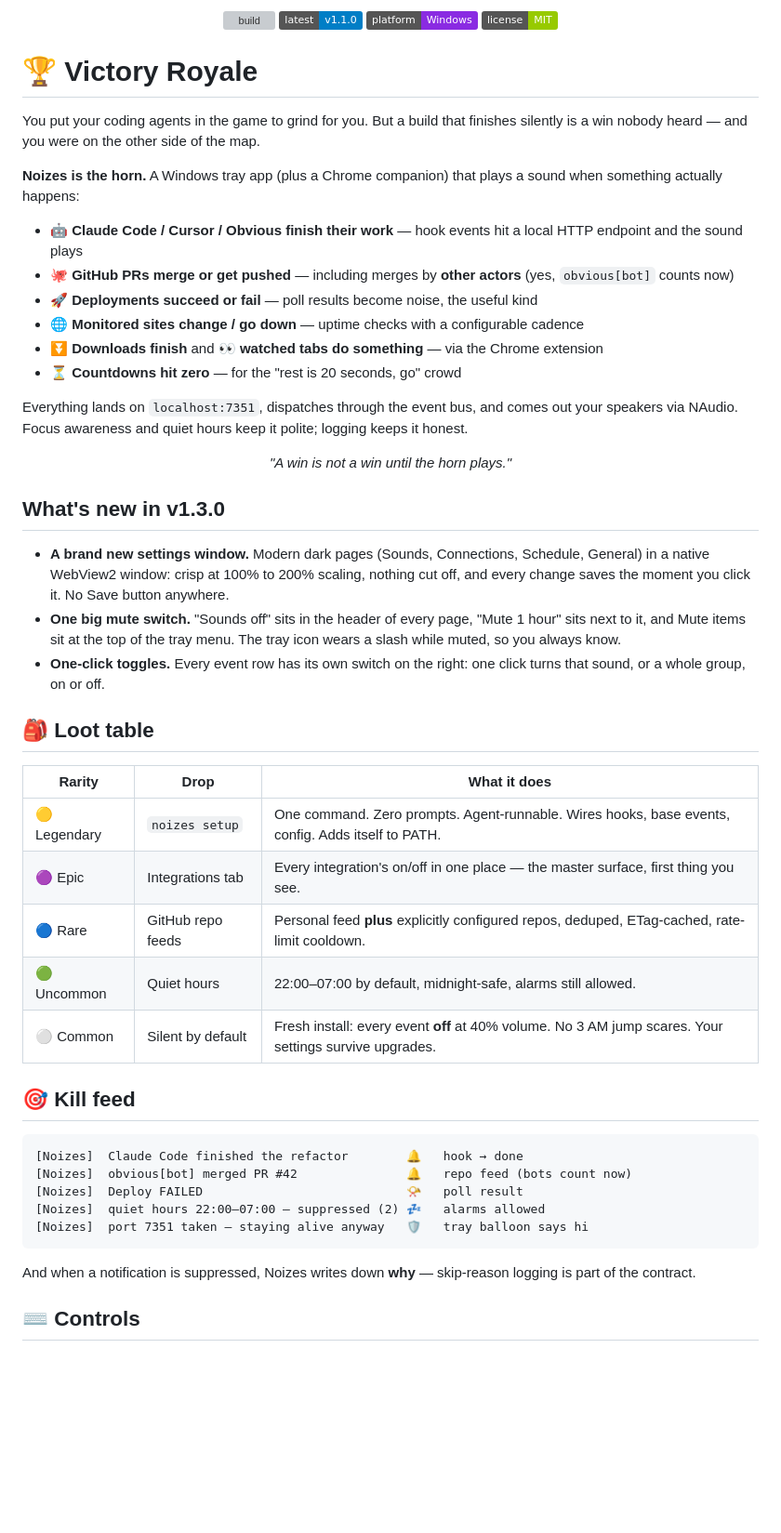
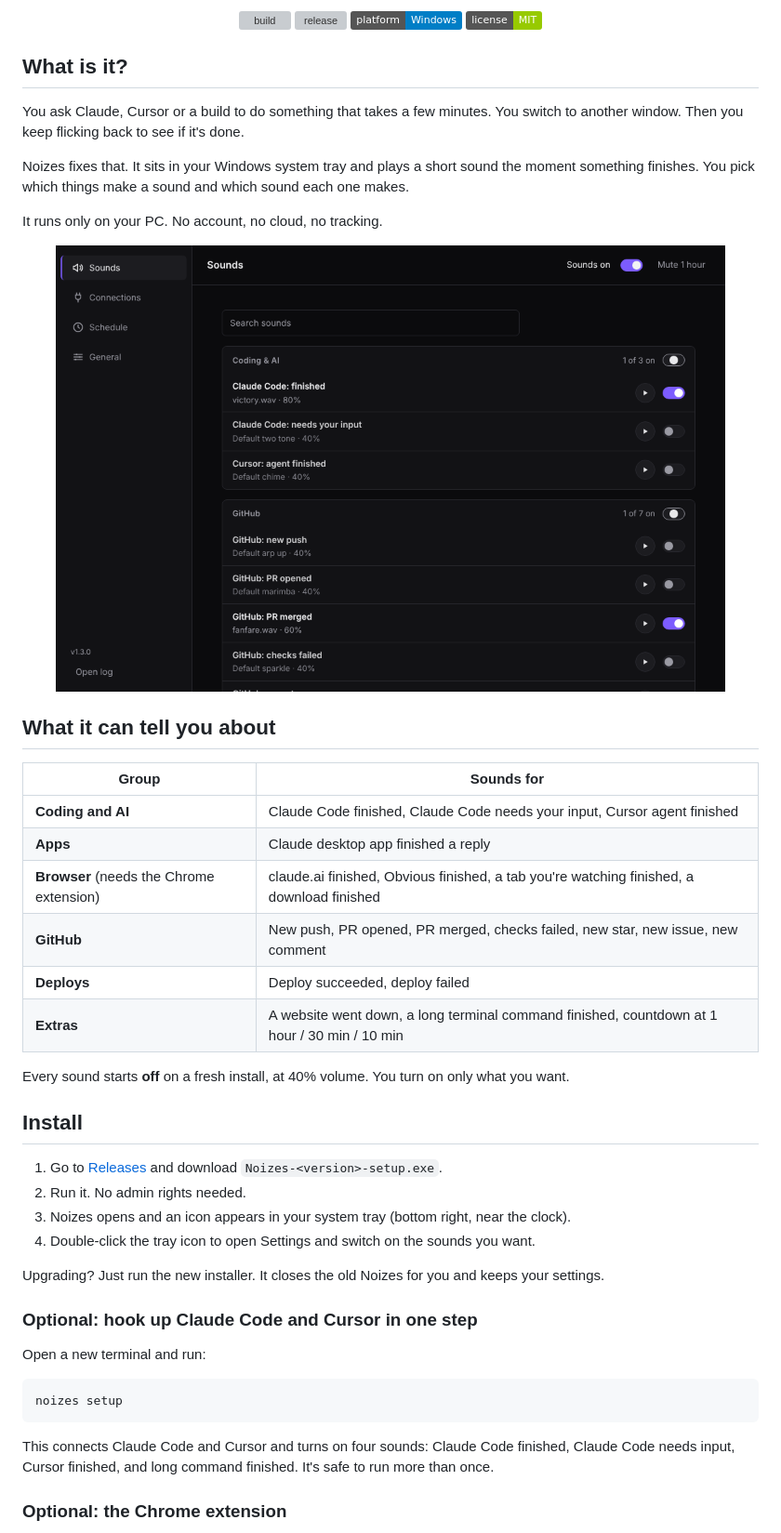
Before and after one commit to dennycrafter/Noizes, a Markdown page: README.md, the part around one of its changes. Shown at 93% size. Rendered like a GitHub page; badges without logos; blank space fills up the shorter version; grey boxes are pictures that could not be loaded.

````diff
--- a/README.md
+++ b/README.md
@@ -4,55 +4,52 @@
   <p>
     <a href="https://github.com/dennycrafter/Noizes/actions/workflows/build.yml"><img src="https://github.com/dennycrafter/Noizes/actions/workflows/build.yml/badge.svg" alt="build"/></a>
-    <a href="https://github.com/dennycrafter/Noizes/releases"><img src="https://img.shields.io/badge/latest-v1.1.0-blue" alt="release"/></a>
-    <img src="https://img.shields.io/badge/platform-Windows-blueviolet" alt="windows"/>
+    <a href="https://github.com/dennycrafter/Noizes/releases"><img src="https://img.shields.io/github/v/release/dennycrafter/Noizes?include_prereleases&label=release" alt="release"/></a>
+    <img src="https://img.shields.io/badge/platform-Windows-blue" alt="Windows"/>
     <a href="LICENSE"><img src="https://img.shields.io/badge/license-MIT-green" alt="MIT"/></a>
   </p>
 </div>
 
-# 🏆 Victory Royale
+## What is it?
 
-You put your coding agents in the game to grind for you. But a build that finishes silently is a win nobody heard — and you were on the other side of the map.
+You ask Claude, Cursor or a build to do something that takes a few minutes. You switch to another window. Then you keep flicking back to see if it's done.
 
-**Noizes is the horn.** A Windows tray app (plus a Chrome companion) that plays a sound when something actually happens:
+Noizes fixes that. It sits in your Windows system tray and plays a short sound the moment something finishes. You pick which things make a sound and which sound each one makes.
 
-- 🤖 **Claude Code / Cursor / Obvious finish their work** — hook events hit a local HTTP endpoint and the sound plays
-- 🐙 **GitHub PRs merge or get pushed** — including merges by **other actors** (yes, `obvious[bot]` counts now)
-- 🚀 **Deployments succeed or fail** — poll results become noise, the useful kind
-- 🌐 **Monitored sites change / go down** — uptime checks with a configurable cadence
-- ⏬ **Downloads finish** and 👀 **watched tabs do something** — via the Chrome extension
-- ⏳ **Countdowns hit zero** — for the "rest is 20 seconds, go" crowd
+It runs only on your PC. No account, no cloud, no tracking.
 
-Everything lands on `localhost:7351`, dispatches through the event bus, and comes out your speakers via NAudio. Focus awareness and quiet hours keep it polite; logging keeps it honest.
+<div align="center"><img src="docs/screenshots/v1.3/sounds-1x.png" alt="The Sounds page in Noizes settings" width="720"/></div>
 
-<div align="center"><em>"A win is not a win until the horn plays."</em></div>
+## What it can tell you about
 
-## What's new in v1.3.0
+| Group | Sounds for |
+|---|---|
+| **Coding and AI** | Claude Code finished, Claude Code needs your input, Cursor agent finished |
+| **Apps** | Claude desktop app finished a reply |
+| **Browser** (needs the Chrome extension) | claude.ai finished, Obvious finished, a tab you're watching finished, a download finished |
+| **GitHub** | New push, PR opened, PR merged, checks failed, new star, new issue, new comment |
+| **Deploys** | Deploy succeeded, deploy failed |
+| **Extras** | A website went down, a long terminal command finished, countdown at 1 hour / 30 min / 10 min |
 
-- **A brand new settings window.** Modern dark pages (Sounds, Connections, Schedule, General) in a native WebView2 window: crisp at 100% to 200% scaling, nothing cut off, and every change saves the moment you click it. No Save button anywhere.
-- **One big mute switch.** "Sounds off" sits in the header of every page, "Mute 1 hour" sits next to it, and Mute items sit at the top of the tray menu. The tray icon wears a slash while muted, so you always know.
-- **One-click toggles.** Every event row has its own switch on the right: one click turns that sound, or a whole group, on or off.
+Every sound starts **off** on a fresh install, at 40% volume. You turn on only what you want.
 
-## 🎒 Loot table
+## Install
 
-| Rarity | Drop | What it does |
-|---|---|---|
-| 🟡 Legendary | `noizes setup` | One command. Zero prompts. Agent-runnable. Wires hooks, base events, config. Adds itself to PATH. |
-| 🟣 Epic | Integrations tab | Every integration's on/off in one place — the master surface, first thing you see. |
-| 🔵 Rare | GitHub repo feeds | Personal feed **plus** explicitly configured repos, deduped, ETag-cached, rate-limit cooldown. |
-| 🟢 Uncommon | Quiet hours | 22:00–07:00 by default, midnight-safe, alarms still allowed. |
-| ⚪ Common | Silent by default | Fresh install: every event **off** at 40% volume. No 3 AM jump scares. Your settings survive upgrades. |
+1. Go to [Releases](https://github.com/dennycrafter/Noizes/releases) and download `Noizes-<version>-setup.exe`.
+2. Run it. No admin rights needed.
+3. Noizes opens and an icon appears in your system tray (bottom right, near the clock).
+4. Double-click the tray icon to open Settings and switch on the sounds you want.
 
-## 🎯 Kill feed
+Upgrading? Just run the new installer. It closes the old Noizes for you and keeps your settings.
+
+### Optional: hook up Claude Code and Cursor in one step
+
+Open a new terminal and run:
 
 ```
-[Noizes]  Claude Code finished the refactor        🔔   hook → done
-[Noizes]  obvious[bot] merged PR #42               🔔   repo feed (bots count now)
-[Noizes]  Deploy FAILED                            📯   poll result
-[Noizes]  quiet hours 22:00–07:00 — suppressed (2) 💤   alarms allowed
-[Noizes]  port 7351 taken — staying alive anyway   🛡️   tray balloon says hi
+noizes setup
 ```
 
-And when a notification is suppressed, Noizes writes down **why** — skip-reason logging is part of the contract.
+This connects Claude Code and Cursor and turns on four sounds: Claude Code finished, Claude Code needs input, Cursor finished, and long command finished. It's safe to run more than once.
 
-## ⌨️ Controls
+### Optional: the Chrome extension
 
````
Also changed, not shown: other parts of README.md (+47 -24 lines).
